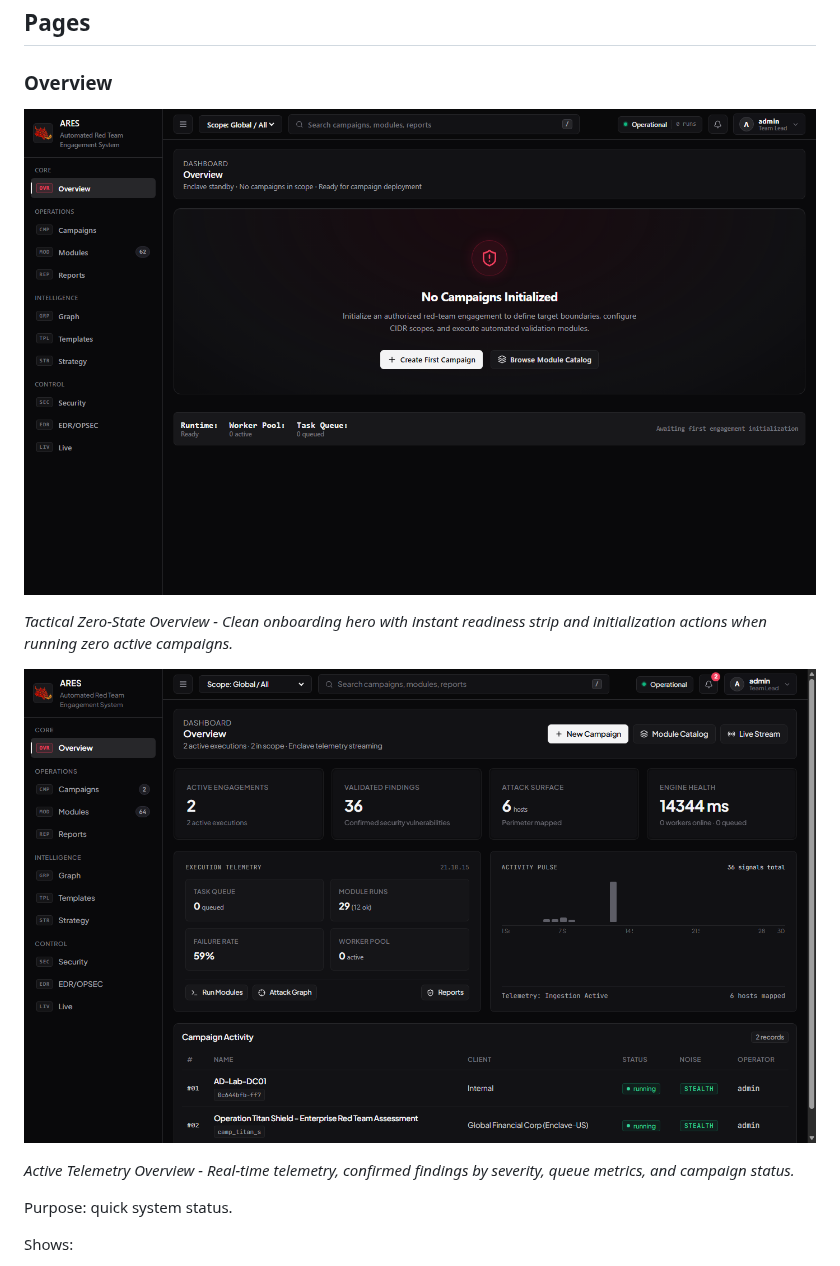
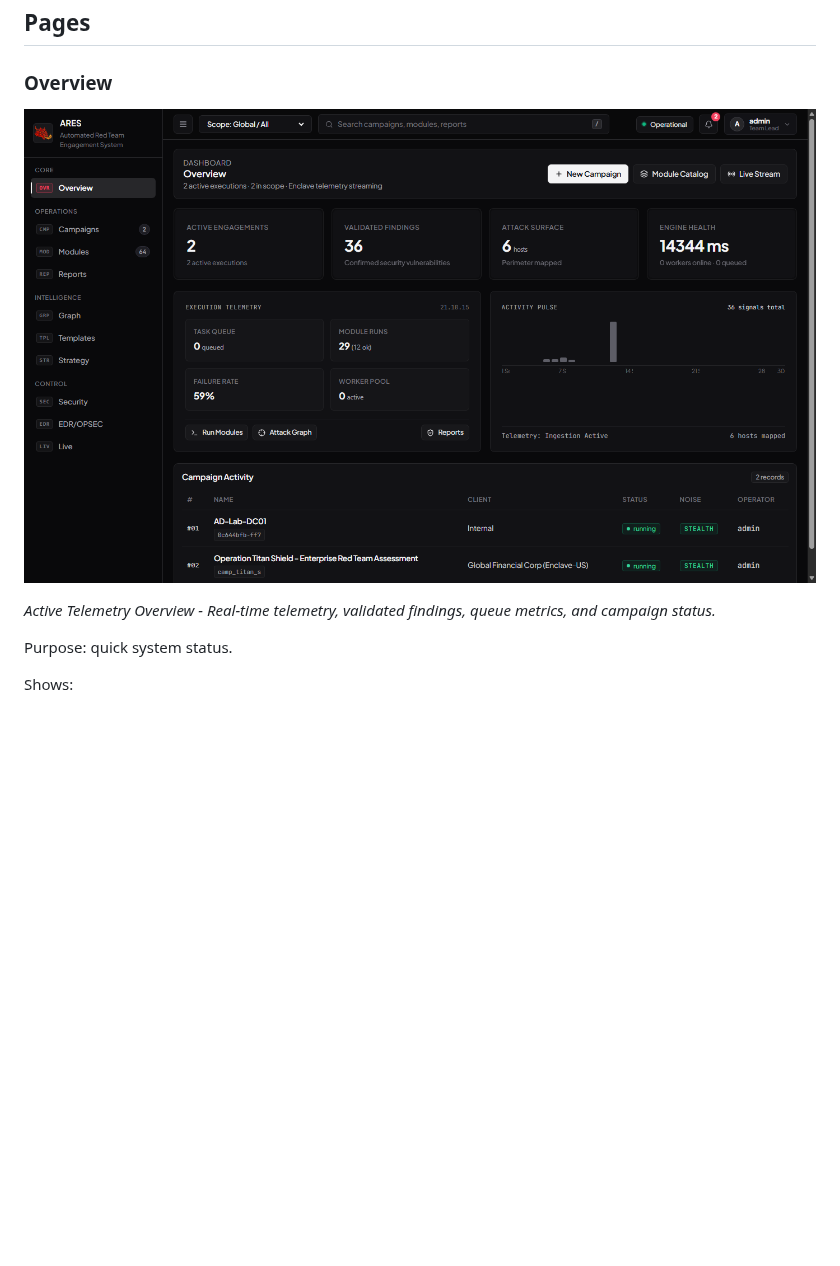
Before and after one commit to Mafifrizi/ARES, a Markdown page: docs/dashboard-guide.md, the part around the change. GitHub-like rendering; pictures changed too: docs/assets/screenshots/dashboard-overview-v2.png (added); blank space fills up the shorter version.

```diff
--- a/docs/dashboard-guide.md
+++ b/docs/dashboard-guide.md
@@ -195,13 +195,9 @@ Current page tabs:
 
 ### Overview
 
-![Dashboard overview standby zero-state](assets/screenshots/dashboard-overview-empty.png)
+![Dashboard overview active telemetry](assets/screenshots/dashboard-overview-v2.png)
 
-*Tactical Zero-State Overview - Clean onboarding hero with instant readiness strip and initialization actions when running zero active campaigns.*
-
-![Dashboard overview active telemetry](assets/screenshots/dashboard-overview.png)
-
-*Active Telemetry Overview - Real-time telemetry, confirmed findings by severity, queue metrics, and campaign status.*
+*Active Telemetry Overview - Real-time telemetry, validated findings, queue metrics, and campaign status.*
 
 Purpose: quick system status.
 
```
Also changed, not shown: README.md (+1 -7 lines).
